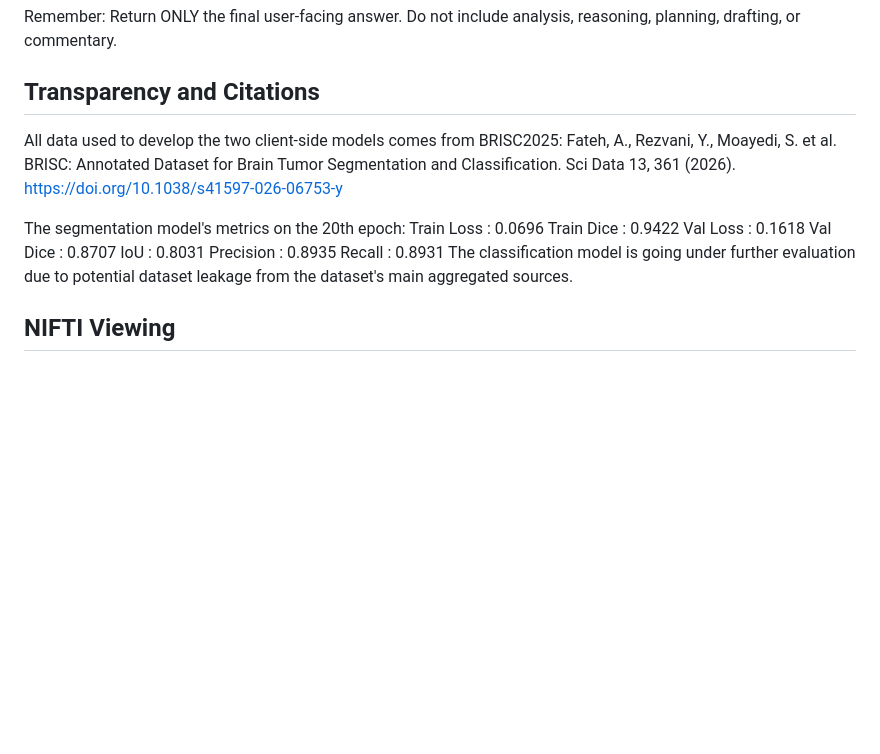
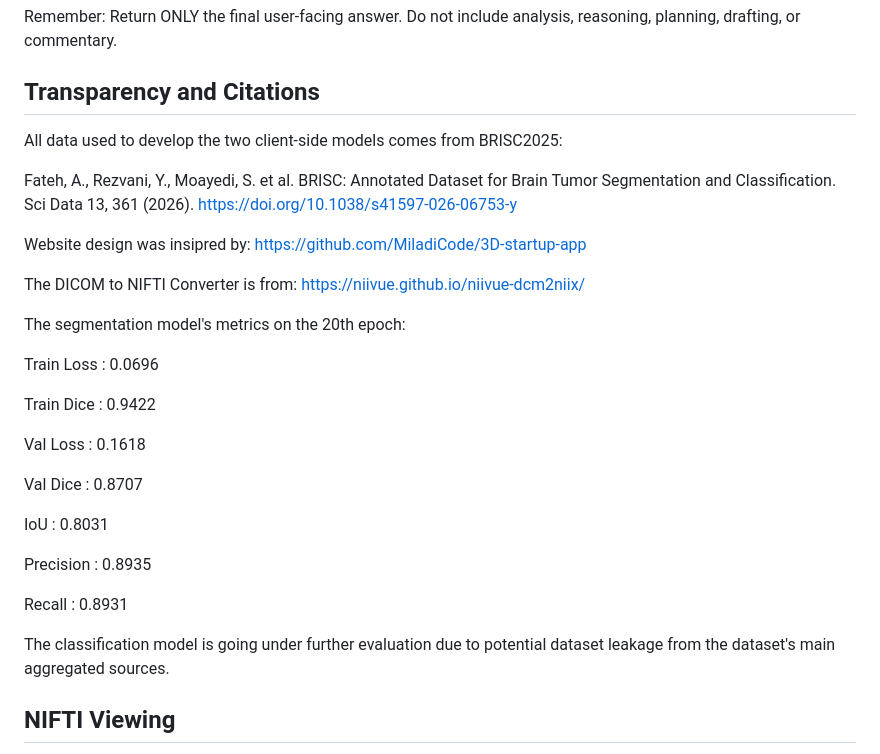
Before and after one commit to puneeththiru/Brain_Tumor_Detection_Prototype, a Markdown page: README.md, the part around the change. Rendered like a GitHub page; blank space fills up the shorter version.

Commit message:
citations

```diff
--- a/README.md
+++ b/README.md
@@ -117,17 +117,31 @@ Remember:
 Return ONLY the final user-facing answer. Do not include analysis, reasoning, planning, drafting, or commentary.
 
 ## Transparency and Citations
+
 All data used to develop the two client-side models comes from BRISC2025:
+
 Fateh, A., Rezvani, Y., Moayedi, S. et al. BRISC: Annotated Dataset for Brain Tumor Segmentation and Classification. Sci Data 13, 361 (2026). https://doi.org/10.1038/s41597-026-06753-y
 
+Website design was insipred by: https://github.com/MiladiCode/3D-startup-app
+
+The DICOM to NIFTI Converter is from: https://niivue.github.io/niivue-dcm2niix/
+
 The segmentation model's metrics on the 20th epoch:
+
 Train Loss : 0.0696
+
 Train Dice : 0.9422
+
 Val Loss   : 0.1618
+
 Val Dice   : 0.8707
+
 IoU        : 0.8031
+
 Precision  : 0.8935
+
 Recall     : 0.8931
+
 The classification model is going under further evaluation due to potential dataset leakage from the dataset's main aggregated sources.
 
 ## NIFTI Viewing
```
